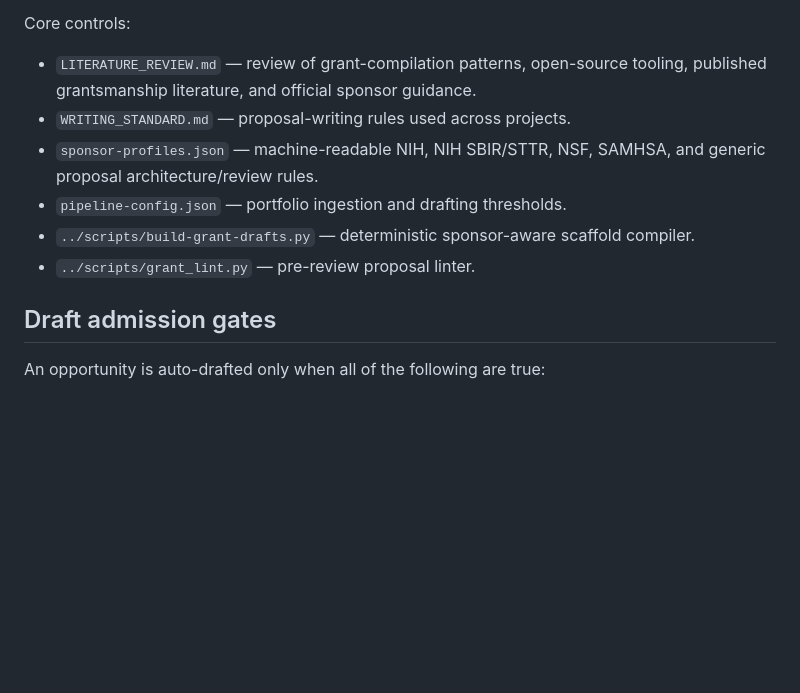
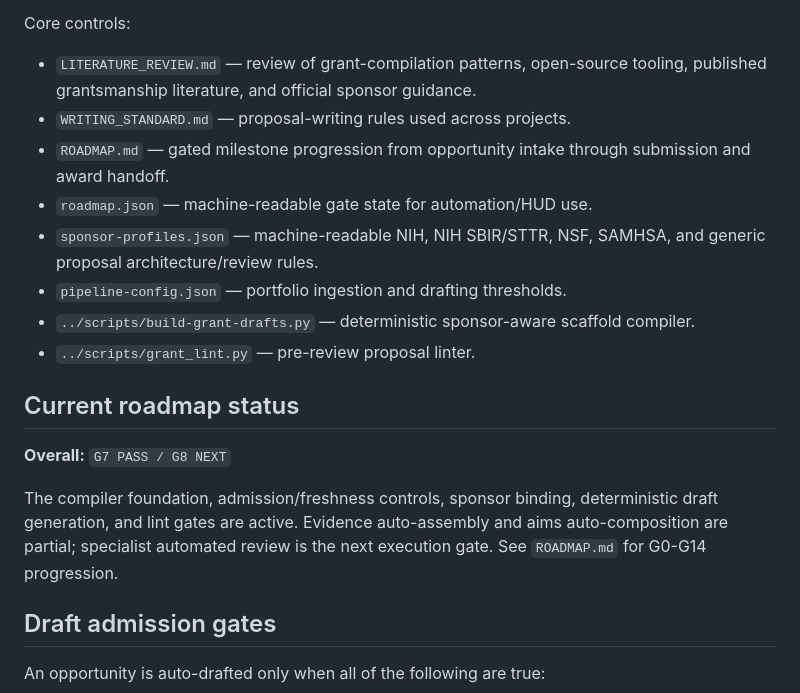
Before and after one commit to pskeffington/Best-Practices-Git, a Markdown page: grants/README.md, the part around the change. Drawn GitHub-style; blank space fills up the shorter version.

Commit message:
docs: link grant drafting roadmap and current gate

```diff
--- a/grants/README.md
+++ b/grants/README.md
@@ -17,10 +17,18 @@ Core controls:
 
 - `LITERATURE_REVIEW.md` — review of grant-compilation patterns, open-source tooling, published grantsmanship literature, and official sponsor guidance.
 - `WRITING_STANDARD.md` — proposal-writing rules used across projects.
+- `ROADMAP.md` — gated milestone progression from opportunity intake through submission and award handoff.
+- `roadmap.json` — machine-readable gate state for automation/HUD use.
 - `sponsor-profiles.json` — machine-readable NIH, NIH SBIR/STTR, NSF, SAMHSA, and generic proposal architecture/review rules.
 - `pipeline-config.json` — portfolio ingestion and drafting thresholds.
 - `../scripts/build-grant-drafts.py` — deterministic sponsor-aware scaffold compiler.
 - `../scripts/grant_lint.py` — pre-review proposal linter.
+
+## Current roadmap status
+
+**Overall:** `G7 PASS / G8 NEXT`
+
+The compiler foundation, admission/freshness controls, sponsor binding, deterministic draft generation, and lint gates are active. Evidence auto-assembly and aims auto-composition are partial; specialist automated review is the next execution gate. See `ROADMAP.md` for G0-G14 progression.
 
 ## Draft admission gates
 
```
